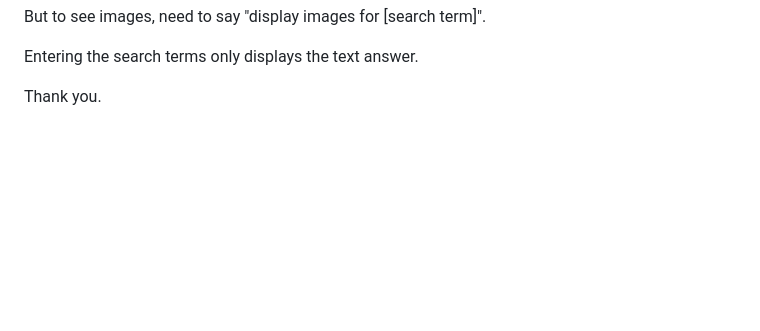
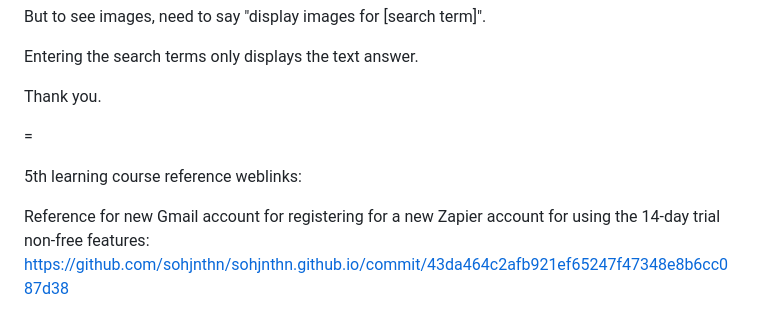
Before and after one commit to sohjnthn/sohjnthn.github.io, a Markdown page: README.md, the part around the change. Drawn GitHub-style; blank space fills up the shorter version.

```diff
--- a/README.md
+++ b/README.md
@@ -275,3 +275,10 @@ But to see images, need to say "display images for [search term]".
 Entering the search terms only displays the text answer.
 
 Thank you.
+
+=
+
+5th learning course reference weblinks:
+
+Reference for new Gmail account for registering for a new Zapier account for using the 14-day trial non-free features:
+https://github.com/sohjnthn/sohjnthn.github.io/commit/43da464c2afb921ef65247f47348e8b6cc087d38
```
